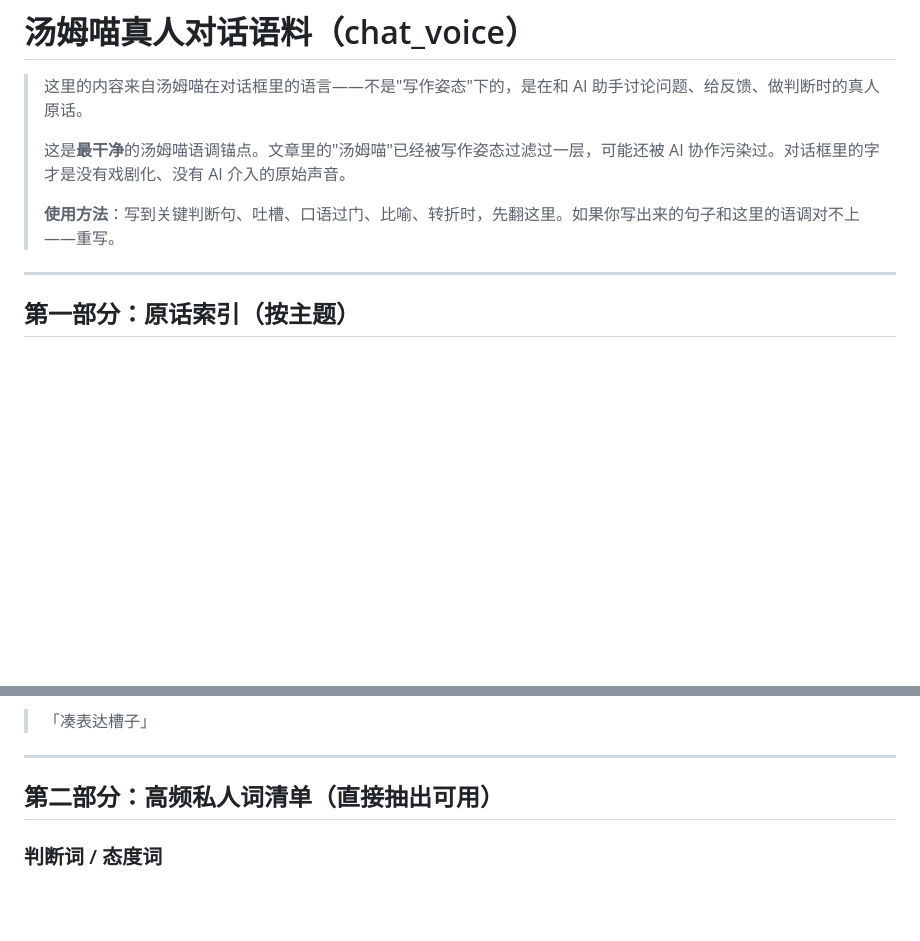
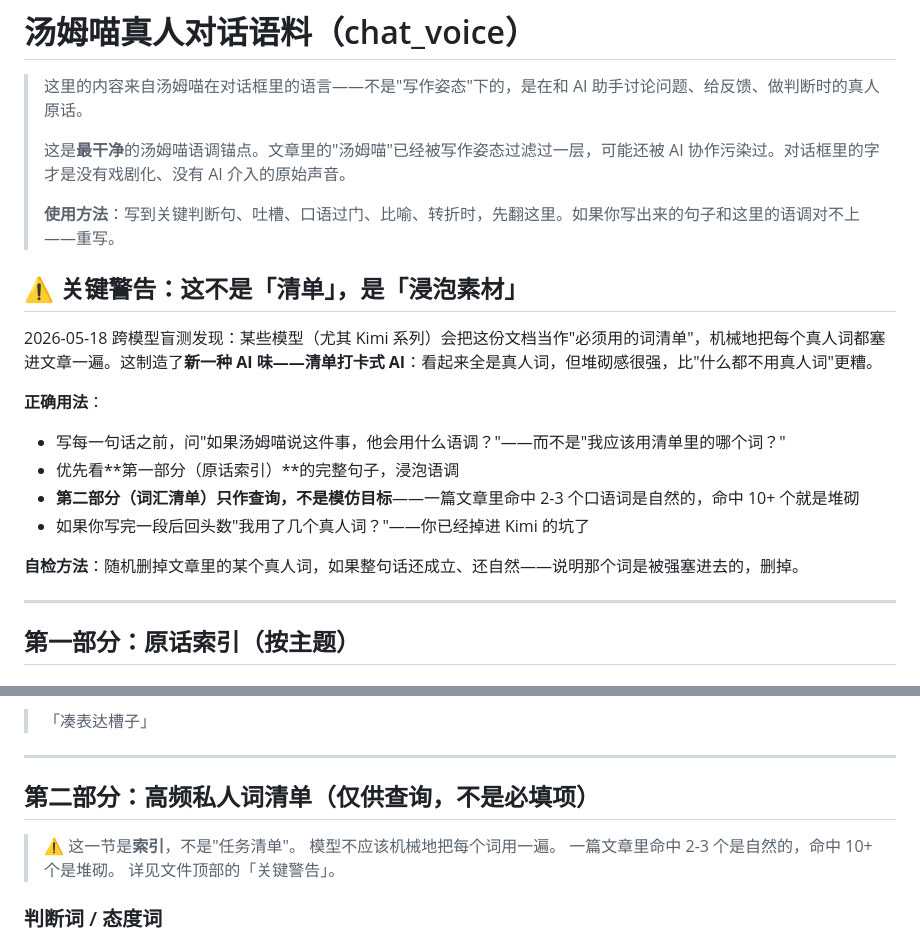
Before and after one commit to tomczhang/tommiao-writer, a Markdown page: references/chat_voice.md, 2 parts joined by grey strips. Rendered like a GitHub page; blank space fills up the shorter version.

```diff
--- a/references/chat_voice.md
+++ b/references/chat_voice.md
@@ -5,6 +5,19 @@
 > 这是**最干净**的汤姆喵语调锚点。文章里的"汤姆喵"已经被写作姿态过滤过一层，可能还被 AI 协作污染过。对话框里的字才是没有戏剧化、没有 AI 介入的原始声音。
 >
 > **使用方法**：写到关键判断句、吐槽、口语过门、比喻、转折时，先翻这里。如果你写出来的句子和这里的语调对不上——重写。
+
+## ⚠️ 关键警告：这不是「清单」，是「浸泡素材」
+
+2026-05-18 跨模型盲测发现：某些模型（尤其 Kimi 系列）会把这份文档当作"必须用的词清单"，机械地把每个真人词都塞进文章一遍。这制造了**新一种 AI 味——清单打卡式 AI**：看起来全是真人词，但堆砌感很强，比"什么都不用真人词"更糟。
+
+**正确用法**：
+
+- 写每一句话之前，问"如果汤姆喵说这件事，他会用什么语调？"——而不是"我应该用清单里的哪个词？"
+- 优先看**第一部分（原话索引）**的完整句子，浸泡语调
+- **第二部分（词汇清单）只作查询，不是模仿目标**——一篇文章里命中 2-3 个口语词是自然的，命中 10+ 个就是堆砌
+- 如果你写完一段后回头数"我用了几个真人词？"——你已经掉进 Kimi 的坑了
+
+**自检方法**：随机删掉文章里的某个真人词，如果整句话还成立、还自然——说明那个词是被强塞进去的，删掉。
 
 ---
 
@@ -110,7 +123,12 @@
 
 ---
 
-## 第二部分：高频私人词清单（直接抽出可用）
+## 第二部分：高频私人词清单（仅供查询，不是必填项）
+
+> ⚠️ 这一节是**索引**，不是"任务清单"。
+> 模型不应该机械地把每个词用一遍。
+> 一篇文章里命中 2-3 个是自然的，命中 10+ 个是堆砌。
+> 详见文件顶部的「关键警告」。
 
 ### 判断词 / 态度词
 
```
Also changed, not shown: SKILL.md (+40 -0 lines), references/banned_patterns.md (+48 -0 lines).
